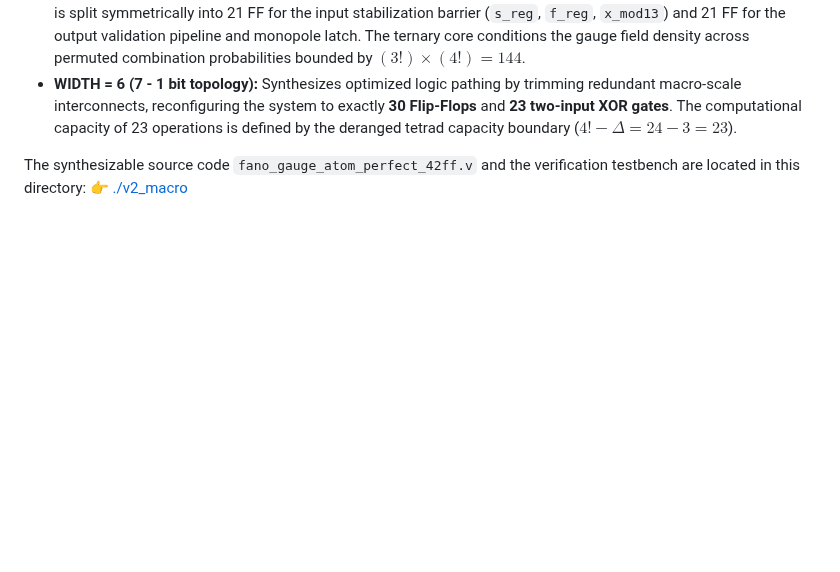
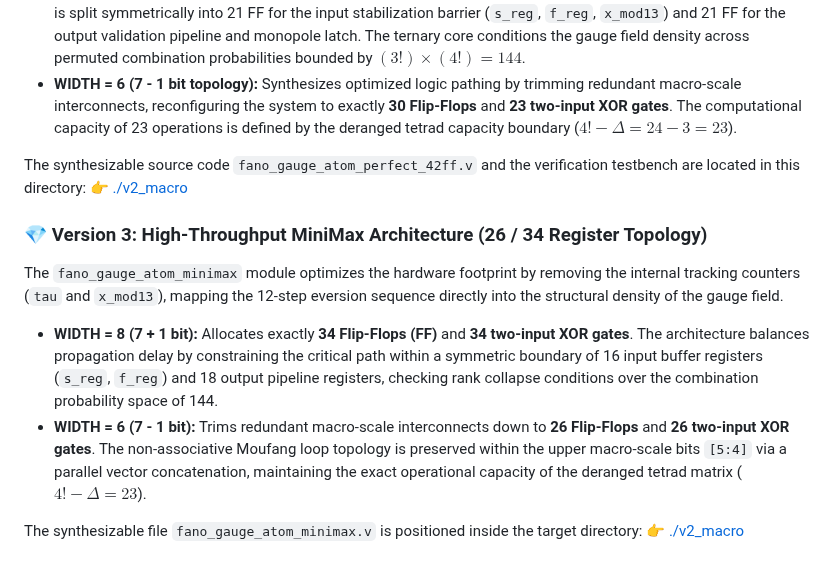
Before and after one commit to aleksejmohov647-hub/fano-7b-homoeostat, a Markdown page: README.md, the part around the change. Rendered like a GitHub page; blank space fills up the shorter version.

```diff
--- a/README.md
+++ b/README.md
@@ -140,3 +140,12 @@ The module implements a balanced register boundary architecture with a predictiv
 
 The synthesizable source code `fano_gauge_atom_perfect_42ff.v` and the verification testbench are located in this directory:
 👉 [./v2_macro](./v2_macro)
+### 💎 Version 3: High-Throughput MiniMax Architecture (26 / 34 Register Topology)
+
+The `fano_gauge_atom_minimax` module optimizes the hardware footprint by removing the internal tracking counters (`tau` and `x_mod13`), mapping the 12-step eversion sequence directly into the structural density of the gauge field.
+
+* **WIDTH = 8 (7 + 1 bit):** Allocates exactly **34 Flip-Flops (FF)** and **34 two-input XOR gates**. The architecture balances propagation delay by constraining the critical path within a symmetric boundary of 16 input buffer registers (`s_reg`, `f_reg`) and 18 output pipeline registers, checking rank collapse conditions over the combination probability space of 144.
+* **WIDTH = 6 (7 - 1 bit):** Trims redundant macro-scale interconnects down to **26 Flip-Flops** and **26 two-input XOR gates**. The non-associative Moufang loop topology is preserved within the upper macro-scale bits `[5:4]` via a parallel vector concatenation, maintaining the exact operational capacity of the deranged tetrad matrix ($4! - \Delta = 23$).
+
+The synthesizable file `fano_gauge_atom_minimax.v` is positioned inside the target directory:
+👉 [./v2_macro](./v2_macro)
```
